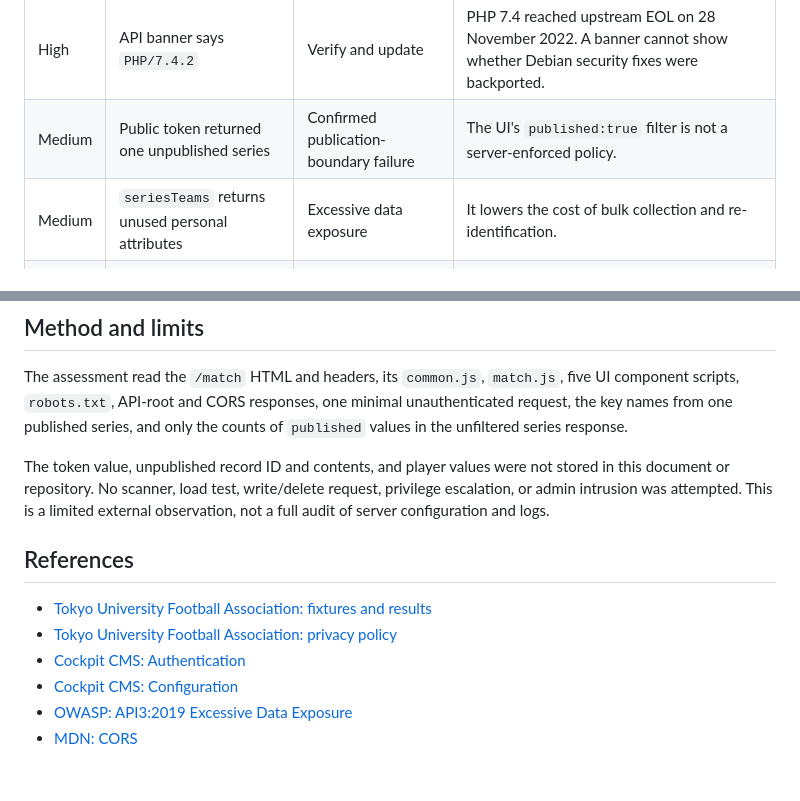
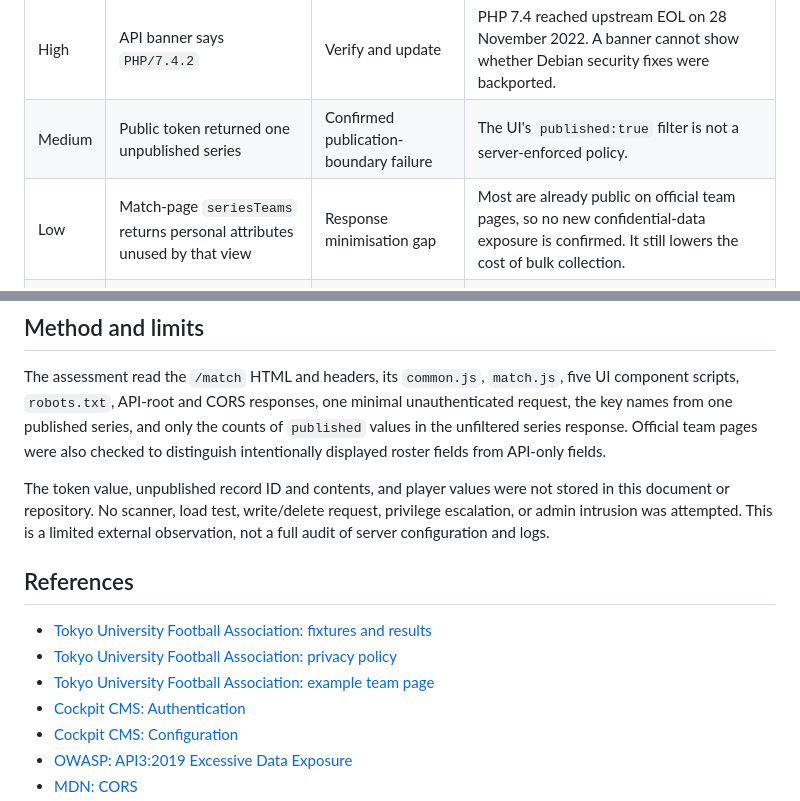
Before and after one commit to sean-from-japan/togakuren-analytics, a Markdown page: docs/SITE_ARCHITECTURE.en.md, 2 parts joined by grey strips. Drawn GitHub-style; blank space fills up the shorter version.

```diff
--- a/docs/SITE_ARCHITECTURE.en.md
+++ b/docs/SITE_ARCHITECTURE.en.md
@@ -147,7 +153,7 @@ role for public API access.
 |---|---|---|---|
 | High | API banner says `PHP/7.4.2` | Verify and update | PHP 7.4 reached upstream EOL on 28 November 2022. A banner cannot show whether Debian security fixes were backported. |
 | Medium | Public token returned one unpublished series | Confirmed publication-boundary failure | The UI's `published:true` filter is not a server-enforced policy. |
-| Medium | `seriesTeams` returns unused personal attributes | Excessive data exposure | It lowers the cost of bulk collection and re-identification. |
+| Low | Match-page `seriesTeams` returns personal attributes unused by that view | Response minimisation gap | Most are already public on official team pages, so no new confidential-data exposure is confirmed. It still lowers the cost of bulk collection. |
 | Medium | Vue 2.7.10 and old Axios/Lodash | Maintenance and supply-chain risk | Vue 2 is EOL. The observed code alone is not enough to claim immediate exploitability. |
 | Low | CORS `*` and all main HTTP methods advertised | Configuration should be narrowed | CORS is not authorisation, and advertising `DELETE` does not prove the token can delete. |
 | Low | No CSP, HSTS, nosniff or anti-framing header observed | Missing defence in depth | These headers were absent from the `/match` response observed on 10 September 2026. |
@@ -206,7 +213,9 @@ can still send an unfiltered query, so the root fix must be server-side.
 The assessment read the `/match` HTML and headers, its `common.js`, `match.js`,
 five UI component scripts, `robots.txt`, API-root and CORS responses, one minimal
 unauthenticated request, the key names from one published series, and only the
-counts of `published` values in the unfiltered series response.
+counts of `published` values in the unfiltered series response. Official team
+pages were also checked to distinguish intentionally displayed roster fields
+from API-only fields.
 
 The token value, unpublished record ID and contents, and player values were not
 stored in this document or repository. No scanner, load test, write/delete
@@ -217,6 +226,7 @@ limited external observation, not a full audit of server configuration and logs.
 
 - [Tokyo University Football Association: fixtures and results](https://www.f-togakuren.com/match)
 - [Tokyo University Football Association: privacy policy](https://www.f-togakuren.com/privacy-policy)
+- [Tokyo University Football Association: example team page](https://www.f-togakuren.com/teams/427)
 - [Cockpit CMS: Authentication](https://getcockpit.com/documentation/core/api/authentication)
 - [Cockpit CMS: Configuration](https://getcockpit.com/documentation/core/quickstart/configuration)
 - [OWASP: API3:2019 Excessive Data Exposure](https://owasp.org/API-Security/editions/2019/en/0xa3-excessive-data-exposure/)
```
Also changed, not shown: other parts of docs/SITE_ARCHITECTURE.en.md (+20 -13 lines), docs/SITE_ARCHITECTURE.ja.md (+8 -6 lines).
